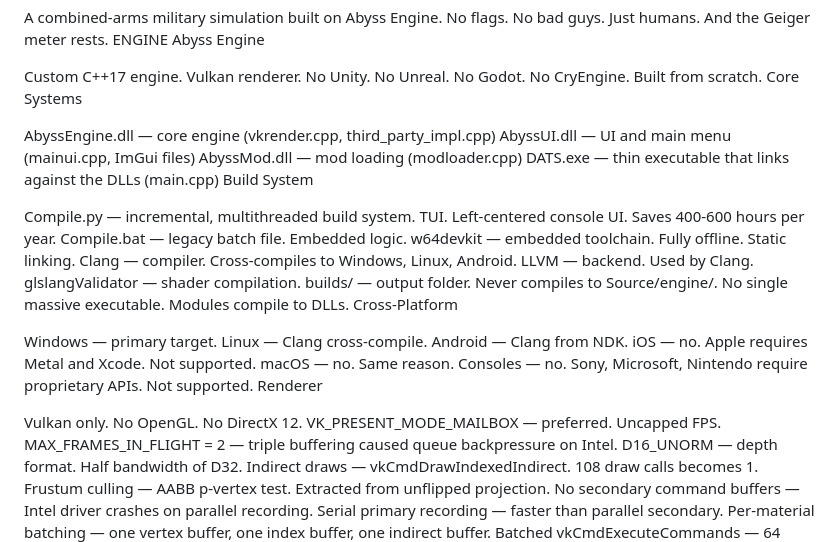
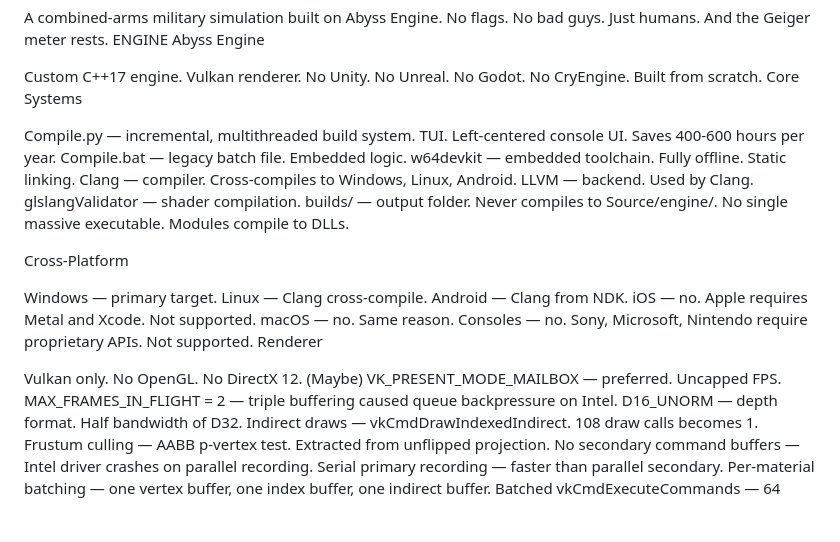
Before and after one commit to lightlybyte/AbyssEngine, a Markdown page: README.MD, the part around the change. GitHub-like rendering; blank space fills up the shorter version.

Commit message:
Update README to clarify engine module details and renderer support

```diff
--- a/README.MD
+++ b/README.MD
@@ -9,11 +9,6 @@ Abyss Engine
 Custom C++17 engine. Vulkan renderer. No Unity. No Unreal. No Godot. No CryEngine. Built from scratch.
 Core Systems
 
-AbyssEngine.dll — core engine (vkrender.cpp, third_party_impl.cpp)
-AbyssUI.dll — UI and main menu (mainui.cpp, ImGui files)
-AbyssMod.dll — mod loading (modloader.cpp)
-DATS.exe — thin executable that links against the DLLs (main.cpp)
-Build System
 
 Compile.py — incremental, multithreaded build system. TUI. Left-centered console UI. Saves 400-600 hours per year.
 Compile.bat — legacy batch file. Embedded logic.
@@ -23,6 +18,7 @@ LLVM — backend. Used by Clang.
 glslangValidator — shader compilation.
 builds/ — output folder. Never compiles to Source/engine/.
 No single massive executable. Modules compile to DLLs.
+
 Cross-Platform
 
 Windows — primary target.
@@ -33,7 +29,7 @@ macOS — no. Same reason.
 Consoles — no. Sony, Microsoft, Nintendo require proprietary APIs. Not supported.
 Renderer
 
-Vulkan only. No OpenGL. No DirectX 12.
+Vulkan only. No OpenGL. No DirectX 12. (Maybe)
 VK_PRESENT_MODE_MAILBOX — preferred. Uncapped FPS.
 MAX_FRAMES_IN_FLIGHT = 2 — triple buffering caused queue backpressure on Intel.
 D16_UNORM — depth format. Half bandwidth of D32.
```
